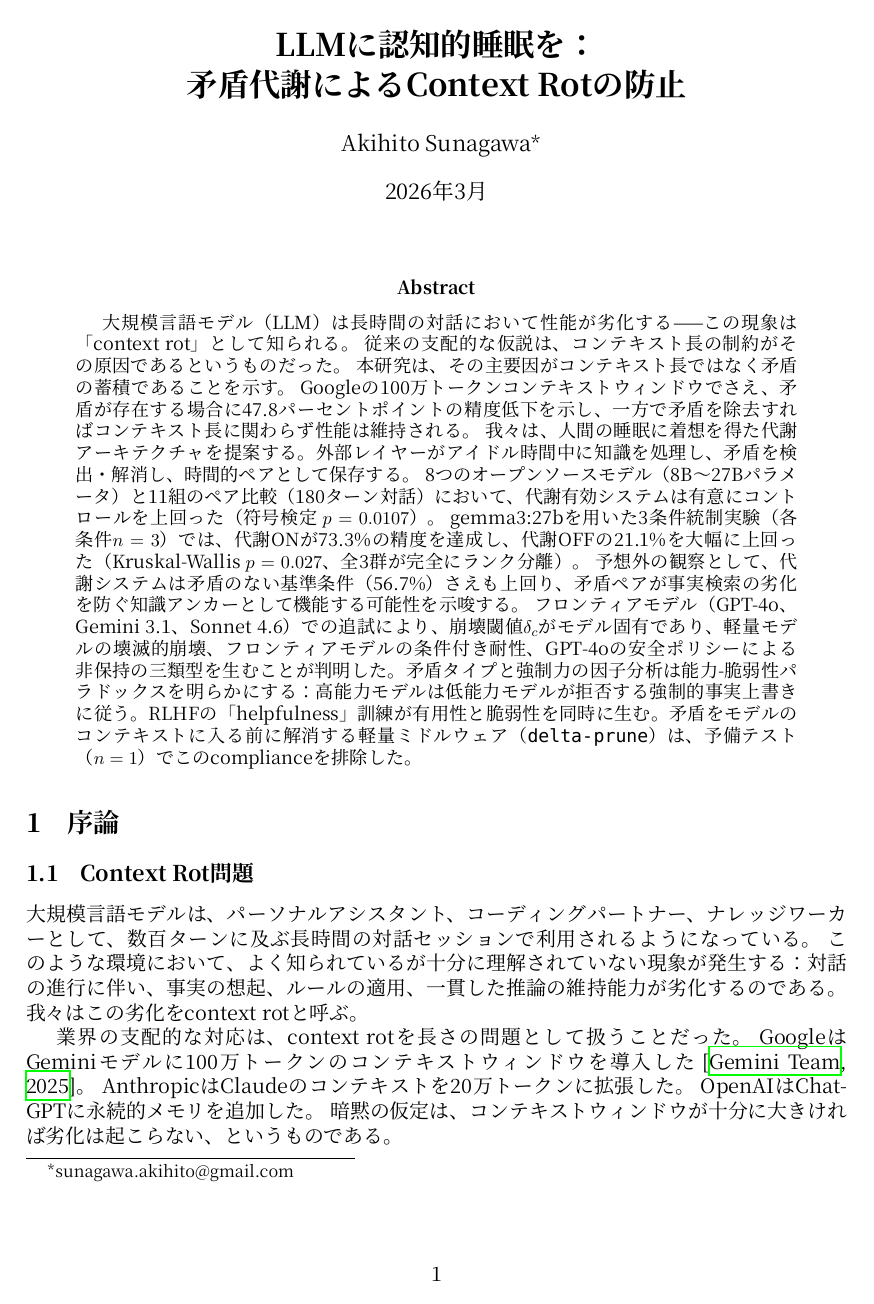
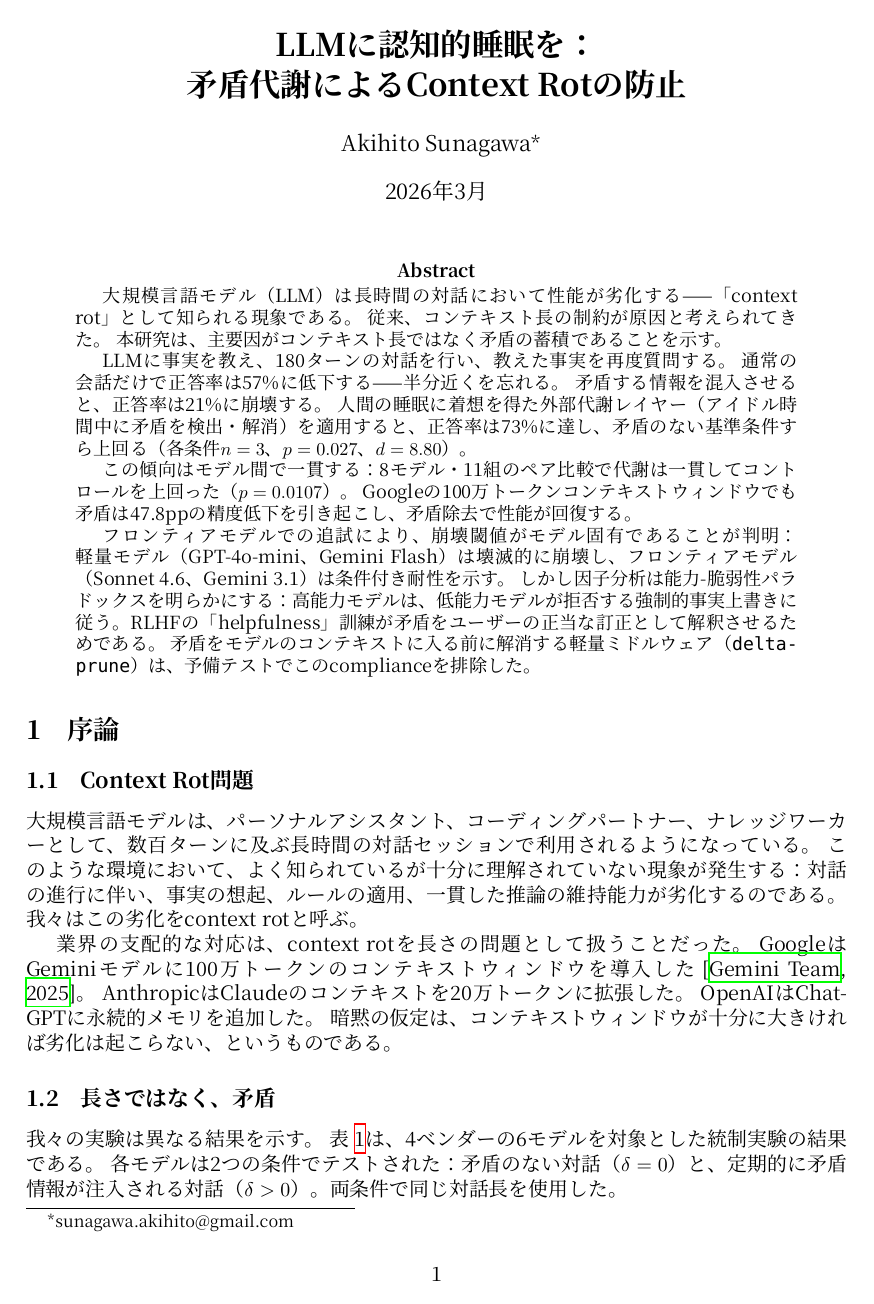
Before and after one commit to karesansui-u/delta-survival-papers, a LaTeX paper (paper3/metabolic_architecture_ja.tex): page 1 of 11. Compiled offline with XeLaTeX; a missing font is replaced by an installed copy or a similar font.

Commit message:
Paper 3: rewrite abstract for clarity (57% → 21% → 73% narrative)

```diff
--- a/paper3/metabolic_architecture_ja.tex
+++ b/paper3/metabolic_architecture_ja.tex
@@ -33,15 +33,21 @@
 % 概要
 %==============================================================================
 \begin{abstract}
-大規模言語モデル（LLM）は長時間の対話において性能が劣化する——この現象は「context rot」として知られる。
-従来の支配的な仮説は、コンテキスト長の制約がその原因であるというものだった。
-本研究は、その主要因がコンテキスト長ではなく\emph{矛盾の蓄積}であることを示す。
-Googleの100万トークンコンテキストウィンドウでさえ、矛盾が存在する場合に47.8パーセントポイントの精度低下を示し、一方で矛盾を除去すればコンテキスト長に関わらず性能は維持される。
-我々は、人間の睡眠に着想を得た代謝アーキテクチャを提案する。外部レイヤーがアイドル時間中に知識を処理し、矛盾を検出・解消し、時間的ペアとして保存する。
-8つのオープンソースモデル（8B〜27Bパラメータ）と11組のペア比較（180ターン対話）において、代謝有効システムは有意にコントロールを上回った（符号検定 $p = 0.0107$）。
-gemma3:27bを用いた3条件統制実験（各条件$n = 3$）では、代謝ONが73.3\%の精度を達成し、代謝OFFの21.1\%を大幅に上回った（Kruskal-Wallis $p = 0.027$、全3群が完全にランク分離）。
-予想外の観察として、代謝システムは矛盾のない基準条件（56.7\%）さえも上回り、矛盾ペアが事実検索の劣化を防ぐ知識アンカーとして機能する可能性を示唆する。
-フロンティアモデル（GPT-4o、Gemini~3.1、Sonnet~4.6）での追試により、崩壊閾値$\delta_c$がモデル固有であり、軽量モデルの壊滅的崩壊、フロンティアモデルの条件付き耐性、GPT-4oの安全ポリシーによる非保持の三類型を生むことが判明した。矛盾タイプと強制力の因子分析は\emph{能力-脆弱性パラドックス}を明らかにする：高能力モデルは低能力モデルが拒否する強制的事実上書きに従う。RLHFの「helpfulness」訓練が有用性と脆弱性を同時に生む。矛盾をモデルのコンテキストに入る前に解消する軽量ミドルウェア（\texttt{delta-prune}）は、予備テスト（$n = 1$）でこのcomplianceを排除した。
+大規模言語モデル（LLM）は長時間の対話において性能が劣化する——「context rot」として知られる現象である。
+従来、コンテキスト長の制約が原因と考えられてきた。
+本研究は、主要因がコンテキスト長ではなく\emph{矛盾の蓄積}であることを示す。
+
+LLMに事実を教え、180ターンの対話を行い、教えた事実を再度質問する。
+通常の会話だけで正答率は57\%に低下する——半分近くを忘れる。
+矛盾する情報を混入させると、正答率は21\%に崩壊する。
+人間の睡眠に着想を得た外部代謝レイヤー（アイドル時間中に矛盾を検出・解消）を適用すると、正答率は73\%に達し、矛盾のない基準条件すら上回る（各条件$n = 3$、$p = 0.027$、$d = 8.80$）。
+
+この傾向はモデル間で一貫する：8モデル・11組のペア比較で代謝は一貫してコントロールを上回った（$p = 0.0107$）。
+Googleの100万トークンコンテキストウィンドウでも矛盾は47.8ppの精度低下を引き起こし、矛盾除去で性能が回復する。
+
+フロンティアモデルでの追試により、崩壊閾値がモデル固有であることが判明：軽量モデル（GPT-4o-mini、Gemini Flash）は壊滅的に崩壊し、フロンティアモデル（Sonnet~4.6、Gemini~3.1）は条件付き耐性を示す。
+しかし因子分析は\emph{能力-脆弱性パラドックス}を明らかにする：高能力モデルは、低能力モデルが拒否する強制的事実上書きに従う。RLHFの「helpfulness」訓練が矛盾をユーザーの正当な訂正として解釈させるためである。
+矛盾をモデルのコンテキストに入る前に解消する軽量ミドルウェア（\texttt{delta-prune}）は、予備テストでこのcomplianceを排除した。
 \end{abstract}
 
 %==============================================================================
```
Also changed, not shown: paper3/metabolic_architecture.tex (+13 -8 lines), paper3/metabolic_architecture.pdf, paper3/metabolic_architecture_ja.pdf.
